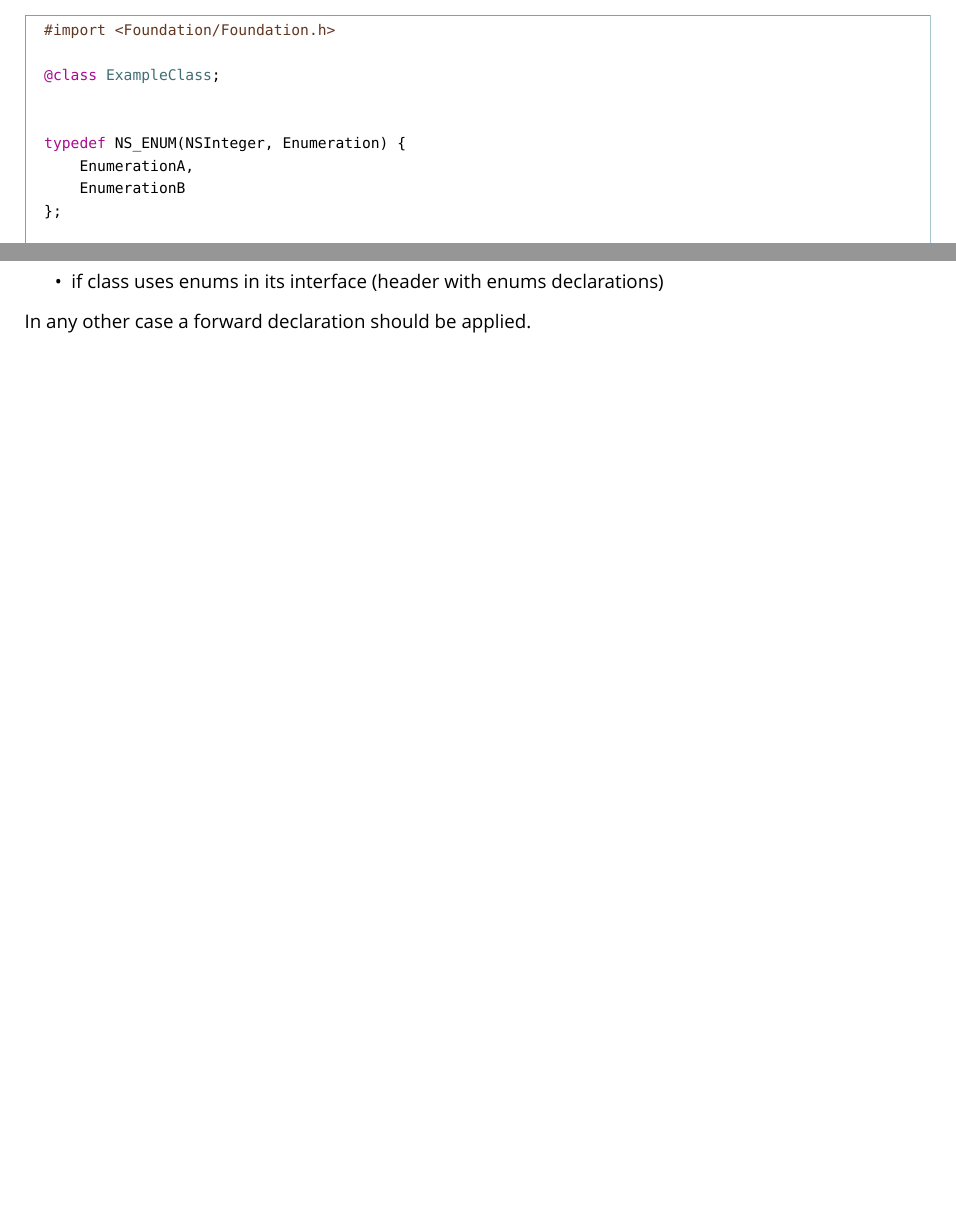
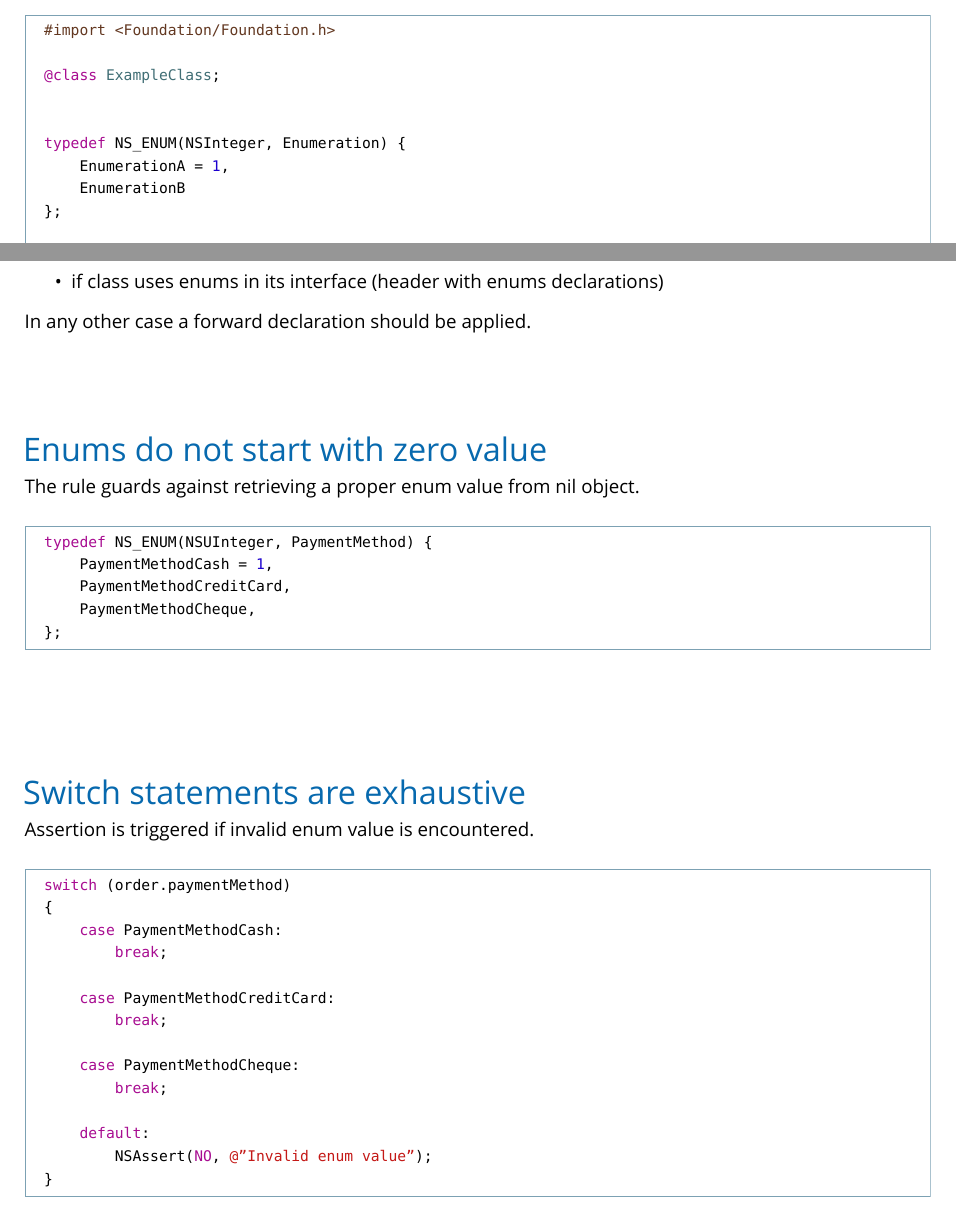
Before and after one commit to wnagrodzki/CocoaProgrammingGuidelines, a LaTeX document (Cocoa Programming Guidelines.tex): two parts of pages 5 and 10 of 24 before the commit and two parts of pages 5 and 10 of 25 after it, joined at a grey line, cut so that both start at the same text, the shorter picture padded with empty space. Compiled offline with XeLaTeX; a missing font is replaced by an installed copy or a similar font.

Commit message:
Adds "Enums do not start with zero value" and "Switch statements are exhaustive" sections.

```diff
--- a/Cocoa Programming Guidelines.tex
+++ b/Cocoa Programming Guidelines.tex
@@ -206,7 +206,7 @@ Please pay attention to the linespacing, it is also a rule.
 
 
 typedef NS_ENUM(NSInteger, Enumeration) {
-    EnumerationA,
+    EnumerationA = 1,
     EnumerationB
 };
 
@@ -475,6 +475,41 @@ Importing a header file is allowed:
 \end{itemize}
 
 In any other case a forward declaration should be applied.
+
+
+\subsection{Enums do not start with zero value}
+
+The rule guards against retrieving a proper enum value from nil object.
+
+\begin{codelisting}
+typedef NS_ENUM(NSUInteger, PaymentMethod) {
+    PaymentMethodCash = 1,
+    PaymentMethodCreditCard,
+    PaymentMethodCheque,
+};
+\end{codelisting}
+
+
+\subsection{Switch statements are exhaustive}
+
+Assertion is triggered if invalid enum value is encountered.
+
+\begin{codelisting}
+switch (order.paymentMethod)
+{
+    case PaymentMethodCash:
+        break;
+
+    case PaymentMethodCreditCard:
+        break;
+
+    case PaymentMethodCheque:
+        break;
+
+    default:
+        NSAssert(NO, @"Invalid enum value");
+}
+\end{codelisting}
 
 
 \subsection{Delegate methods always pass the sender}
```
Also changed, not shown: Cocoa Programming Guidelines.pdf.
